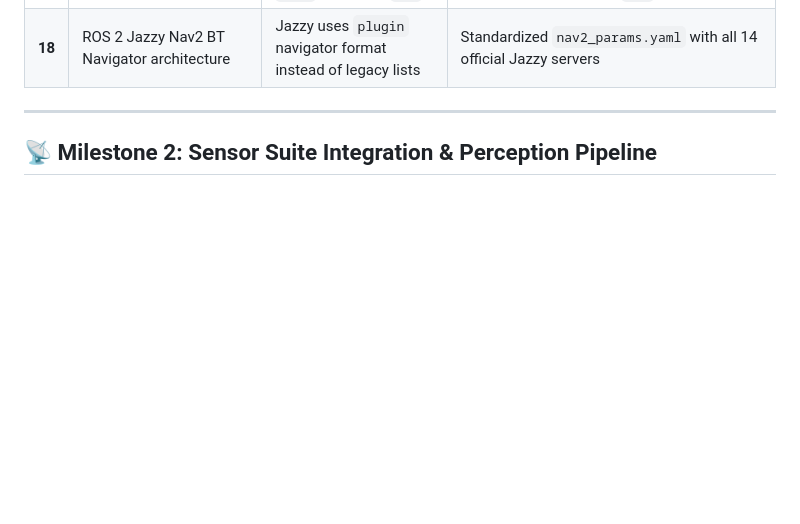
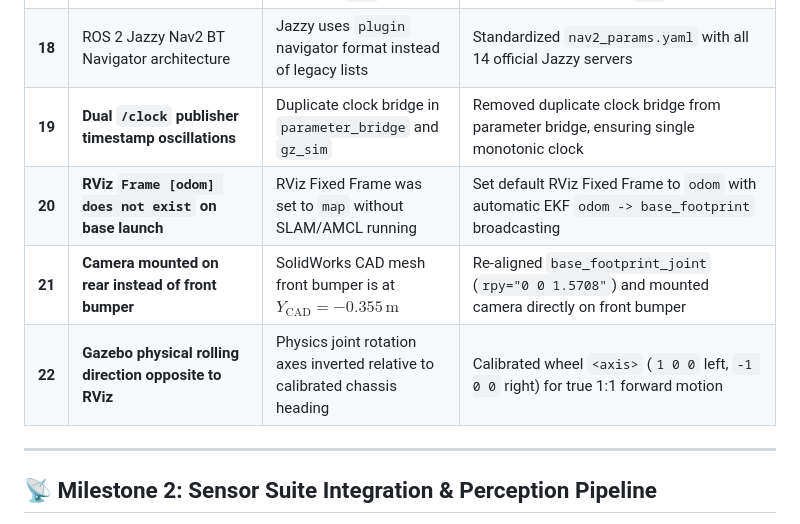
Before and after one commit to Saibts/AgileX_ScoutMini_JAZZY, a Markdown page: PROJECT_REPORT.md, the part around the change. Rendered like a GitHub page; blank space fills up the shorter version.

Commit message:
docs: document clock synchronization, front bumper alignment, and physical wheel actuation in project report

```diff
--- a/PROJECT_REPORT.md
+++ b/PROJECT_REPORT.md
@@ -456,6 +456,10 @@ On systems with limited disk space (~37 GB available on the primary partition),
 | **16** | SLAM lifecycle node in unconfigured state | ROS 2 Jazzy `slam_toolbox` lifecycle requirements | Launched via `online_async_launch.py` with `autostart: true` |
 | **17** | AMCL initial pose frame mismatch | Initial pose sent in `odom` instead of `map` | Enabled `set_initial_pose: true` and updated Fixed Frame to `map` |
 | **18** | ROS 2 Jazzy Nav2 BT Navigator architecture | Jazzy uses `plugin` navigator format instead of legacy lists | Standardized `nav2_params.yaml` with all 14 official Jazzy servers |
+| **19** | **Dual `/clock` publisher timestamp oscillations** | Duplicate clock bridge in `parameter_bridge` and `gz_sim` | Removed duplicate clock bridge from parameter bridge, ensuring single monotonic clock |
+| **20** | **RViz `Frame [odom] does not exist` on base launch** | RViz Fixed Frame was set to `map` without SLAM/AMCL running | Set default RViz Fixed Frame to `odom` with automatic EKF `odom -> base_footprint` broadcasting |
+| **21** | **Camera mounted on rear instead of front bumper** | SolidWorks CAD mesh front bumper is at $Y_{\text{CAD}} = -0.355\,\text{m}$ | Re-aligned `base_footprint_joint` (`rpy="0 0 1.5708"`) and mounted camera directly on front bumper |
+| **22** | **Gazebo physical rolling direction opposite to RViz** | Physics joint rotation axes inverted relative to calibrated chassis heading | Calibrated wheel `<axis>` (`1 0 0` left, `-1 0 0` right) for true 1:1 forward motion |
 
 ---
 
```
